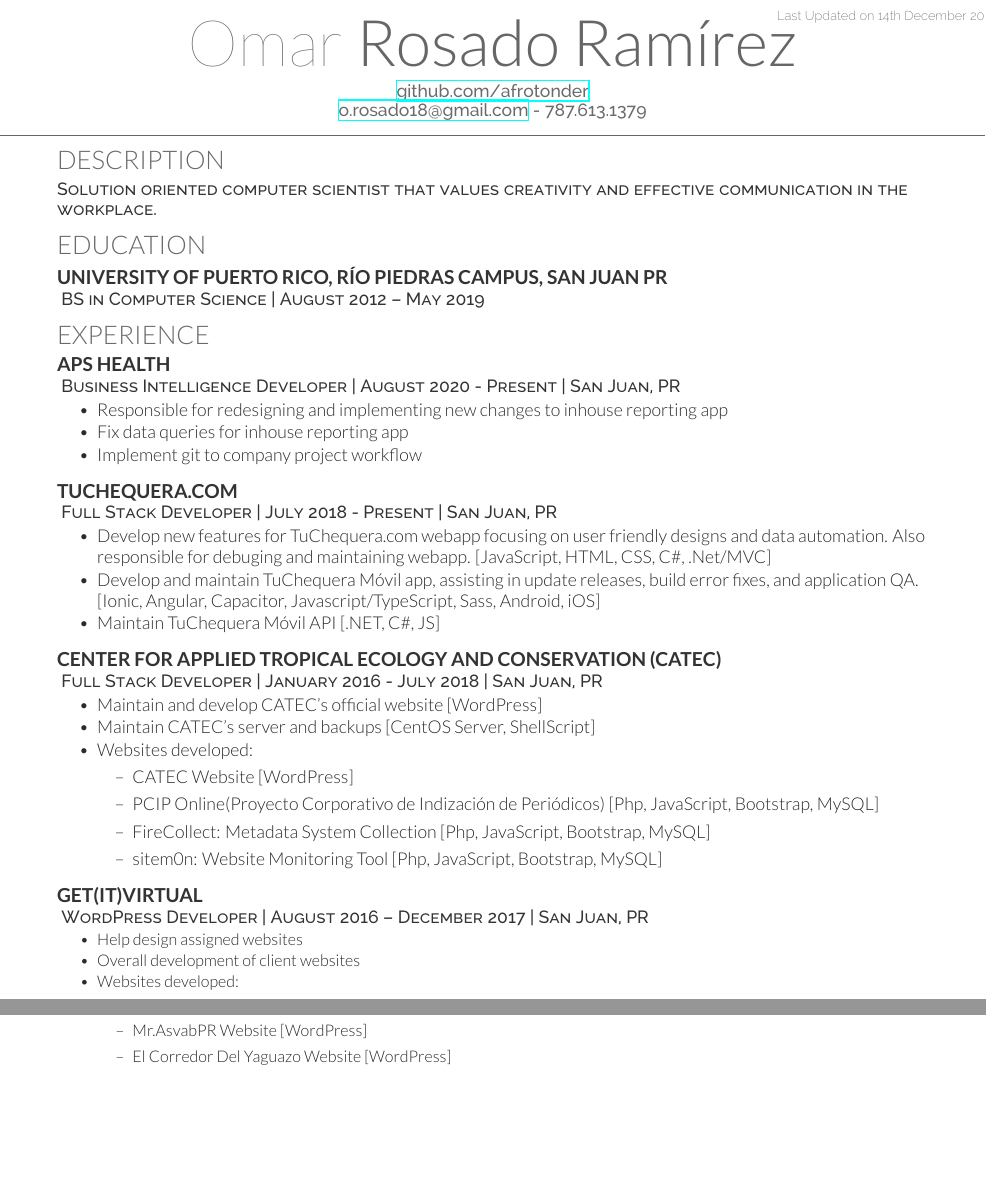
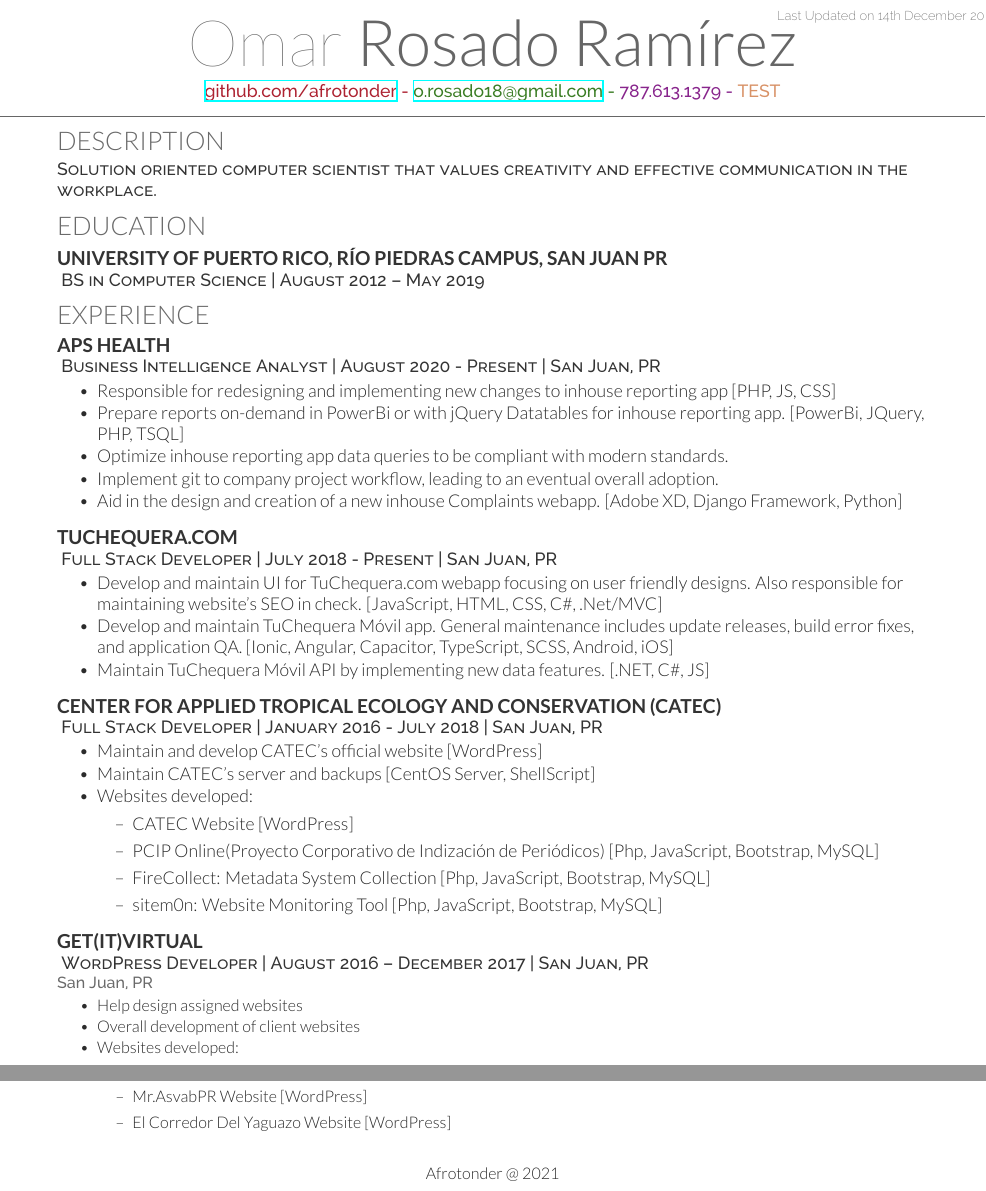
Before and after one commit to afrotonder/Resume-in-LaTeX, a LaTeX CV (deedy_resume-openfont.tex): two parts of the page, joined at a grey line, cut so that both start at the same text, the shorter picture padded with empty space. Compiled offline with XeLaTeX.

Commit message:
Add new job entry details. Add some colors; still need to decide which to use.

```diff
--- a/deedy_resume-openfont.tex
+++ b/deedy_resume-openfont.tex
@@ -61,9 +74,18 @@
 %     TITLE NAME
 %
 %%%%%%%%%%%%%%%%%%%%%%%%%%%%%%%%%%%%%%
-\namesection{Omar}{Rosado Ramírez}{ \urlstyle{same}\url{github.com/afrotonder } \\
-\href{mailto:o.rosado18@gmail.com}{o.rosado18@gmail.com} - 787.613.1379}
+\namesection{Omar}{Rosado Ramírez}
+{
+      \color{Maroon} \urlstyle{same}\url{github.com/afrotonder}
+- \color{OliveGreen} \href{mailto:o.rosado18@gmail.com}{o.rosado18@gmail.com}
+- \color{Fuchsia} 787.613.1379
+- \color{Tan} TEST
 
+ }
+
+
+
+% | \url{https://afrotonder.github.io/afrotonder}
 %%%%%%%%%%%%%%%%%%%%%%%%%%%%%%%%%%%%%%
 %     DESCRIPTION
 %%%%%%%%%%%%%%%%%%%%%%%%%%%%%%%%%%%%%%
@@ -87,11 +109,15 @@ University of Puerto Rico, Río Piedras Campus, San Juan PR }
 
 \runsubsection{APS Health}
 \break
-\descript{ Business Intelligence Developer  |   August 2020 - Present    |  San Juan, PR} %\location{Developed }
+\descript{ Business Intelligence Analyst  |   August 2020 - Present    |  San Juan, PR} %\location{Developed }
 \begin{tightemize}
-            \item Responsible for redesigning and implementing new changes to inhouse reporting app
-          \item Fix data queries for inhouse reporting app
-          \item Implement git to company project workflow
+            \item Responsible for redesigning and implementing new changes to inhouse reporting app [PHP, JS, CSS]
+            \item Prepare reports on-demand in PowerBi or with jQuery Datatables for inhouse reporting app. [PowerBi, JQuery, PHP, TSQL]
+            \item Optimize inhouse reporting app data queries to be compliant with modern standards.
+            \item Implement git to company project workflow, leading to an eventual overall adoption.
+            \item Aid in the design and creation of a new inhouse Complaints webapp. [Adobe XD, Django Framework, Python]
+
+
 \end{tightemize}
 
 \sectionsep
@@ -99,9 +125,9 @@ University of Puerto Rico, Río Piedras Campus, San Juan PR }
 \runsubsection{TuChequera.com}
 \break
 \descript{ Full Stack Developer  |   July 2018 - Present    |      San Juan, PR} %\location{Developed }
-\begin{tightemize}\item Develop new features for TuChequera.com webapp focusing on user friendly designs and data automation. Also responsible for debuging and maintaining webapp. [JavaScript, HTML, CSS, C\#, .Net/MVC]
-                  \item Develop and maintain TuChequera Móvil app, assisting in update releases, build error fixes, and application QA. [Ionic, Angular, Capacitor, Javascript/TypeScript, Sass, Android, iOS]
-                  \item Maintain TuChequera Móvil API [.NET, C\#, JS]
+\begin{tightemize}\item Develop and maintain UI for TuChequera.com webapp focusing on user friendly designs. Also responsible for maintaining website's SEO in check. [JavaScript, HTML, CSS, C\#, .Net/MVC]
+                  \item Develop and maintain TuChequera Móvil app. General maintenance includes update releases, build error fixes, and application QA. [Ionic, Angular, Capacitor, TypeScript, SCSS, Android, iOS]
+                  \item Maintain TuChequera Móvil API by implementing new data features. [.NET, C\#, JS]
 \end{tightemize}
 
 \sectionsep
@@ -124,7 +150,7 @@ University of Puerto Rico, Río Piedras Campus, San Juan PR }
 \runsubsection{Get(It)Virtual}
 \break
 \descript{ WordPress Developer    |    August 2016 – December 2017    |    San Juan, PR}
-\location{}
+\location{San Juan, PR}
 \begin{tightemize}
 \item Help design assigned websites
 \item Overall development of client websites
@@ -169,5 +195,9 @@ University of Puerto Rico, Río Piedras Campus, San Juan PR }
 %     \item Created a new, well structured README for the project[Markdown]
 %     \item{Created a UNIX man page for the project [ShellScript, Python]}
 % \end{itemize}
-
+% \usepackage{fancyhdr}
+% \foot{dsdsd}
+\begin{center}
+Afrotonder @ {\the\year{}}
+\end{center}
 \end{document}
```
Also changed, not shown: deedy_resume-openfont.tex (13 more changed lines).
